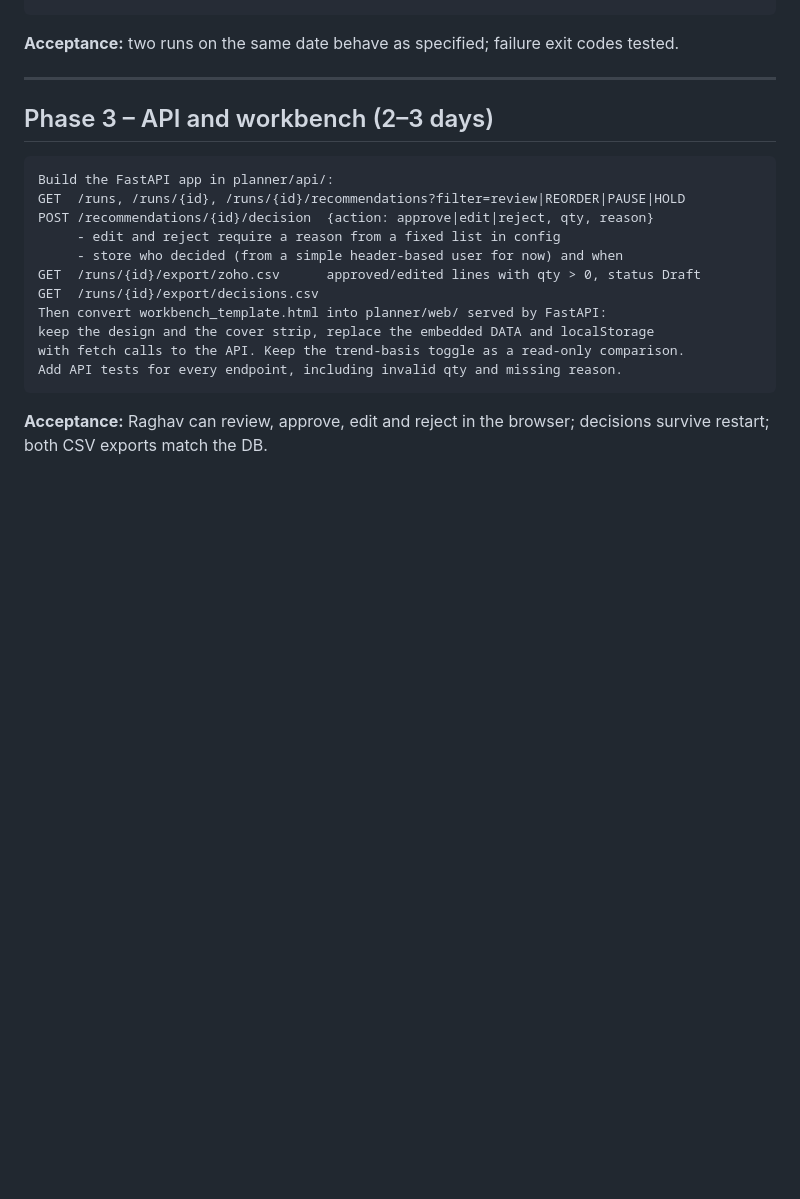
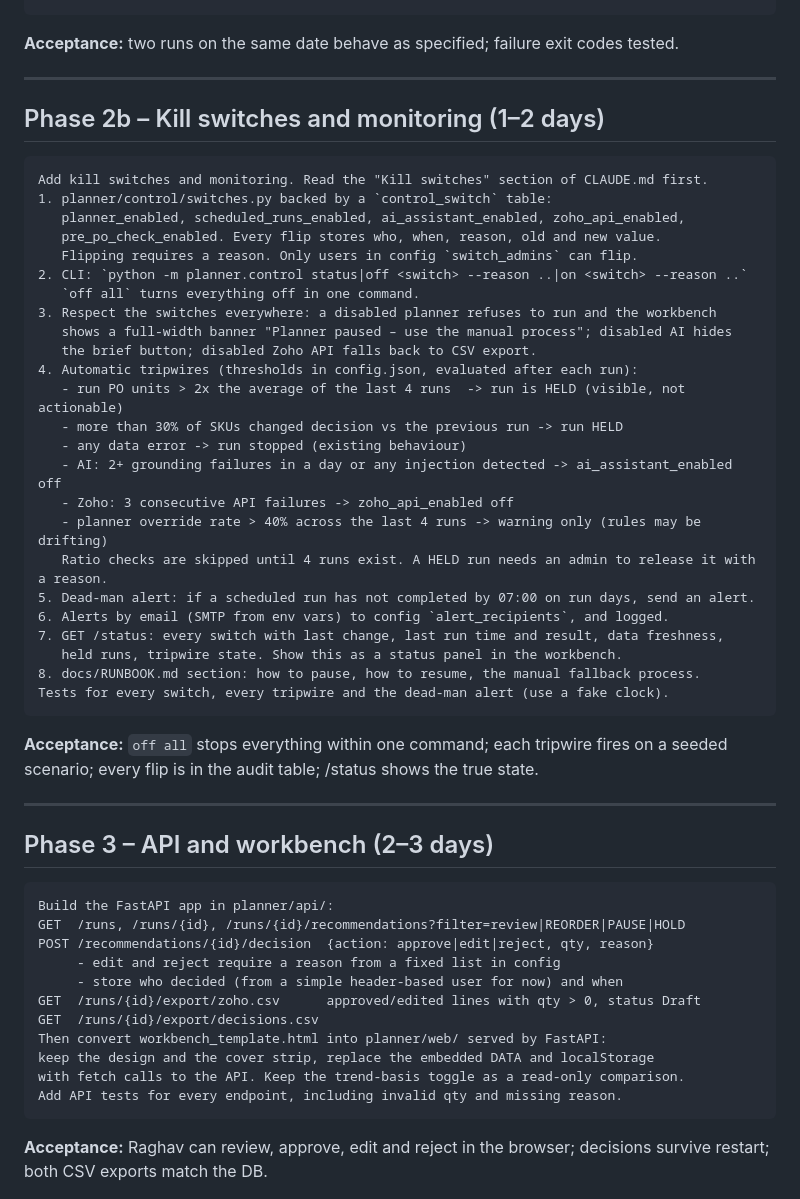
Before and after one commit to sharanraj-1/freshroots-planner, a Markdown page: BUILD_PROMPTS.md, the part around the change. Drawn GitHub-style; blank space fills up the shorter version.

Commit message:
Docs: add kill switches section and Phase 2b from the updated brief
Co-Authored-By: Claude Opus 5.5 <noreply@anthropic.com>

````diff
--- a/BUILD_PROMPTS.md
+++ b/BUILD_PROMPTS.md
@@ -57,6 +57,38 @@ Add a README section on scheduling it Monday and Thursday at 06:00 with cron and
 Windows Task Scheduler.
 ```
 **Acceptance:** two runs on the same date behave as specified; failure exit codes tested.
+
+---
+
+## Phase 2b – Kill switches and monitoring (1–2 days)
+
+```
+Add kill switches and monitoring. Read the "Kill switches" section of CLAUDE.md first.
+1. planner/control/switches.py backed by a `control_switch` table:
+   planner_enabled, scheduled_runs_enabled, ai_assistant_enabled, zoho_api_enabled,
+   pre_po_check_enabled. Every flip stores who, when, reason, old and new value.
+   Flipping requires a reason. Only users in config `switch_admins` can flip.
+2. CLI: `python -m planner.control status|off <switch> --reason ..|on <switch> --reason ..`
+   `off all` turns everything off in one command.
+3. Respect the switches everywhere: a disabled planner refuses to run and the workbench
+   shows a full-width banner "Planner paused – use the manual process"; disabled AI hides
+   the brief button; disabled Zoho API falls back to CSV export.
+4. Automatic tripwires (thresholds in config.json, evaluated after each run):
+   - run PO units > 2x the average of the last 4 runs  -> run is HELD (visible, not actionable)
+   - more than 30% of SKUs changed decision vs the previous run -> run HELD
+   - any data error -> run stopped (existing behaviour)
+   - AI: 2+ grounding failures in a day or any injection detected -> ai_assistant_enabled off
+   - Zoho: 3 consecutive API failures -> zoho_api_enabled off
+   - planner override rate > 40% across the last 4 runs -> warning only (rules may be drifting)
+   Ratio checks are skipped until 4 runs exist. A HELD run needs an admin to release it with a reason.
+5. Dead-man alert: if a scheduled run has not completed by 07:00 on run days, send an alert.
+6. Alerts by email (SMTP from env vars) to config `alert_recipients`, and logged.
+7. GET /status: every switch with last change, last run time and result, data freshness,
+   held runs, tripwire state. Show this as a status panel in the workbench.
+8. docs/RUNBOOK.md section: how to pause, how to resume, the manual fallback process.
+Tests for every switch, every tripwire and the dead-man alert (use a fake clock).
+```
+**Acceptance:** `off all` stops everything within one command; each tripwire fires on a seeded scenario; every flip is in the audit table; /status shows the true state.
 
 ---
 
````
Also changed, not shown: CLAUDE.md (+8 -0 lines).
